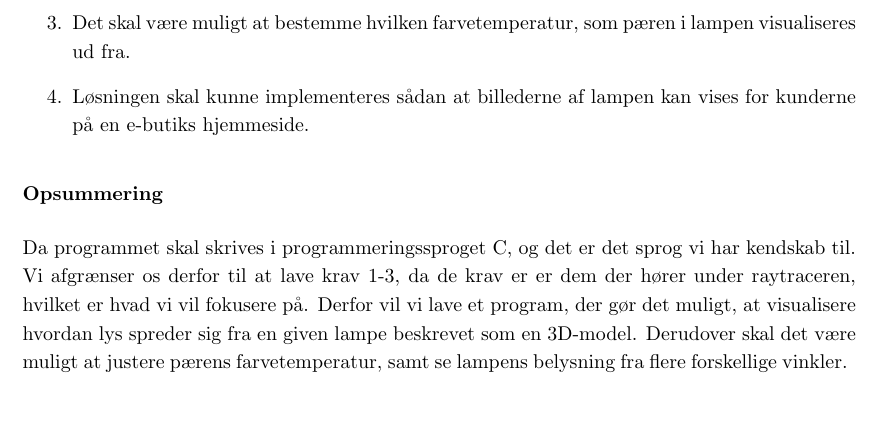
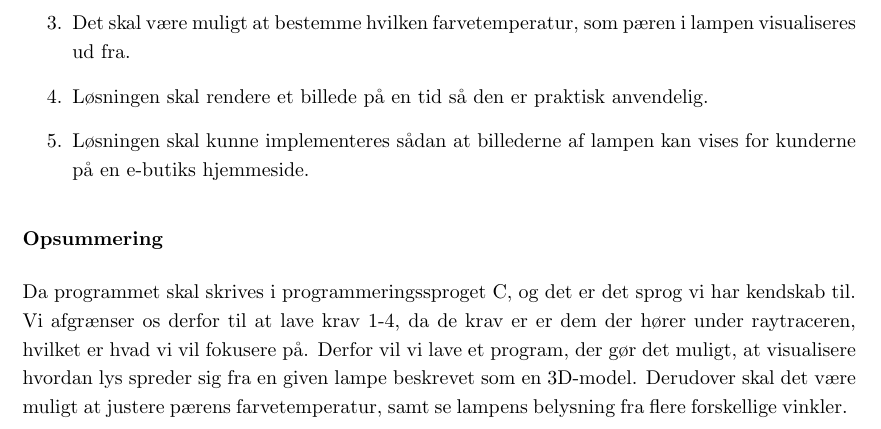
Before and after one commit to AAUSoftwareStudentGroup/P1-Raytracing, a LaTeX document (problem/main.tex, which reads problem/subsection/ide.tex, problem/subsubsection/krav_til_loesningen.tex): part of page 29 of 63, cut so that both start at the same text. Compiled offline with pdfLaTeX.

Commit message:
krav til tid

```diff
--- a/problem/subsection/ide.tex
+++ b/problem/subsection/ide.tex
@@ -10,4 +10,4 @@ Den løsning som gruppen har valgt at arbejde med er, "3D modeller af lamper med
 
 \subsubsection*{Opsummering}
 
-Da programmet skal skrives i programmeringssproget C, og det er det sprog vi har kendskab til. Vi afgrænser os derfor til at lave krav 1-3, da de krav er er dem der hører under raytraceren, hvilket er hvad vi vil fokusere på. Derfor vil vi lave et program, der gør det muligt, at visualisere hvordan lys spreder sig fra en given lampe beskrevet som en 3D-model. Derudover skal det være muligt at justere pærens farvetemperatur, samt se lampens belysning fra flere forskellige vinkler.
+Da programmet skal skrives i programmeringssproget C, og det er det sprog vi har kendskab til. Vi afgrænser os derfor til at lave krav 1-4, da de krav er er dem der hører under raytraceren, hvilket er hvad vi vil fokusere på. Derfor vil vi lave et program, der gør det muligt, at visualisere hvordan lys spreder sig fra en given lampe beskrevet som en 3D-model. Derudover skal det være muligt at justere pærens farvetemperatur, samt se lampens belysning fra flere forskellige vinkler.
--- a/problem/subsubsection/krav_til_loesningen.tex
+++ b/problem/subsubsection/krav_til_loesningen.tex
@@ -9,5 +9,6 @@ Ud fra afsnittet \ref{sec:skitse_loesning} har gruppen opstillet følgende krav
     \item Løsningen skal gøre det muligt at vise et billede af en lampe og dens belysning.
     \item Det skal være muligt at ændre, hvilken synsvinkel lampen ses fra.
     \item Det skal være muligt at bestemme hvilken farvetemperatur, som pæren i lampen visualiseres ud fra.
+    \item Løsningen skal rendere et billede på en tid så den er praktisk anvendelig.
     \item Løsningen skal kunne implementeres sådan at billederne af lampen kan vises for kunderne på en e-butiks hjemmeside.
 \end{enumerate}
```
